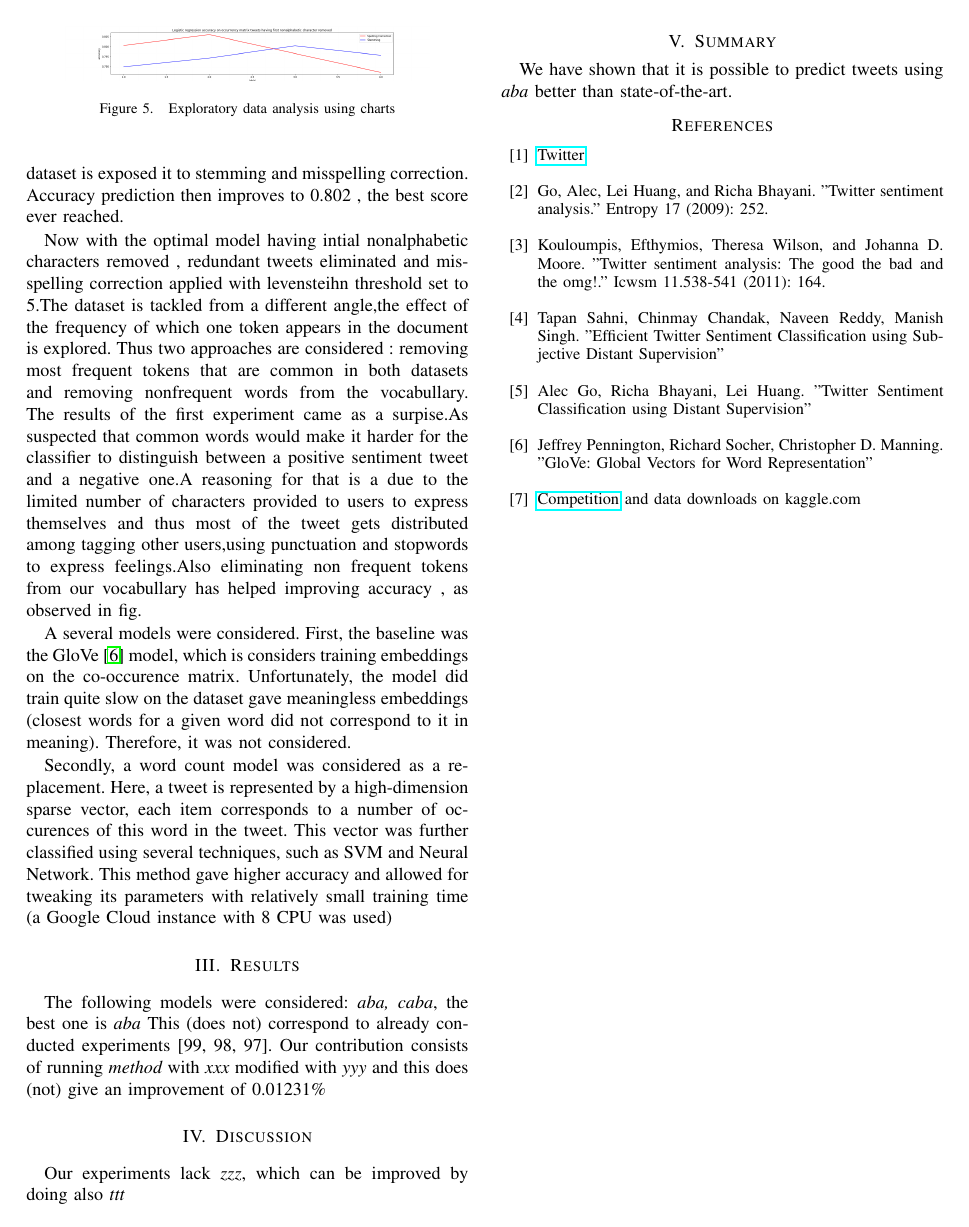
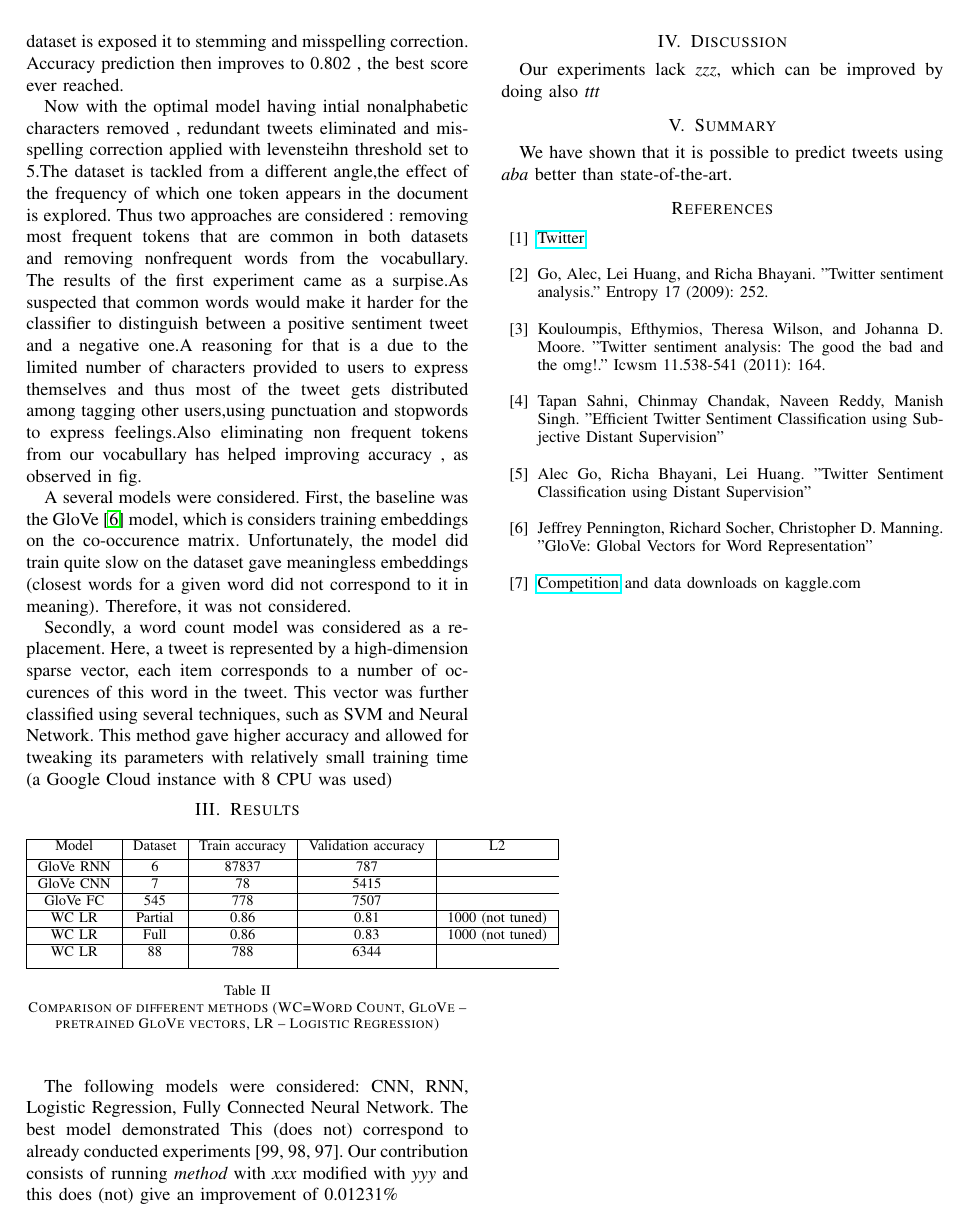
Before and after one commit to EPFLMachineLearningTeamYoor/Project02, a LaTeX paper (report/report.tex): page 3 of 3. Compiled offline with pdfLaTeX.

Commit message:
Fix tweets table; Add model comparison table

```diff
--- a/report/report.tex
+++ b/report/report.tex
@@ -4,6 +4,7 @@
 \usepackage{graphicx}	% For figure environment
 \usepackage{authblk}
 \usepackage{tabularx}
+\usepackage{float}
 
 \title{Project 2 on Machine Learning\\Text classification\\Team Yoor}
 
@@ -121,11 +122,40 @@ The newly constructed dataset is aplied to previous methdods .Eliminating redund
 
 Now with the optimal model having intial nonalphabetic characters removed , redundant tweets eliminated and misspelling correction applied with levensteihn threshold set to 5.The dataset is tackled from a different angle,the effect of the frequency of which one token appears in the document is explored. Thus two approaches are considered : removing most frequent tokens that are common in both datasets and removing nonfrequent words from the vocabullary. The results of the first experiment came as a surpise.As suspected that common words would make it harder for the classifier to distinguish between a positive sentiment tweet and a negative one.A reasoning for that is a due to the limited number of characters provided to users to express themselves and thus most of the tweet gets distributed among tagging other users,using punctuation and stopwords to express feelings.Also eliminating non frequent tokens from our vocabullary has helped improving accuracy , as observed in fig.
 
-A several models were considered. First, the baseline was the GloVe \cite{glove} model, which is considers training embeddings on the co-occurence matrix. Unfortunately, the model did train quite slow on the dataset gave meaningless embeddings (closest words for a given word did not correspond to it in meaning). Therefore, it was not considered.
+A several models were considered.
+First, the baseline was the GloVe \cite{glove} model, which is considers training embeddings on the co-occurence matrix.
+Unfortunately, the model did train quite slow on the dataset gave meaningless embeddings (closest words for a given word did not correspond to it in meaning).
+Therefore, it was not considered.
 
-Secondly, a word count model was considered as a replacement. Here, a tweet is represented by a high-dimension sparse vector, each item corresponds to a number of occurences of this word in the tweet. This vector was further classified using several techniques, such as SVM and Neural Network. This method gave higher accuracy and allowed for tweaking its parameters with relatively small training time (a Google Cloud instance with 8 CPU was used)
+Secondly, a word count model was considered as a replacement.
+Here, a tweet is represented by a high-dimension sparse vector, each item corresponds to a number of occurences of this word in the tweet.
+This vector was further classified using several techniques, such as SVM and Neural Network.
+This method gave higher accuracy and allowed for tweaking its parameters with relatively small training time (a Google Cloud instance with 8 CPU was used)
 \section{Results}
-The following models were considered: {\em aba, caba}, the best one is {\em aba} This (does not) correspond to already conducted experiments [99, 98, 97]. Our contribution consists of running {\em method} with {\em xxx} modified with {\em yyy} and this does (not) give an improvement of 0.01231\%
+\begin{table}[ht]
+	\centering
+	\begin{tabular}{|c | c |  c | c | c |}
+		\hline
+		Model & Dataset & Train accuracy & Validation accuracy & L2 \\ [0.5ex]
+		\hline
+		GloVe RNN & 6 & 87837 & 787  \\
+		\hline
+		GloVe CNN & 7 & 78 & 5415 \\
+		\hline
+		GloVe FC & 545 & 778 & 7507 \\
+		\hline
+		WC LR & Partial & 0.86 & 0.81 & 1000 (not tuned) \\
+		\hline
+		WC LR & Full & 0.86 & 0.83 & 1000 (not tuned) \\
+		\hline
+		WC LR & 88 & 788 & 6344 \\ [1ex]
+		\hline
+	\end{tabular}
+	\caption{Comparison of different methods (WC=Word Count, GloVe~-- pretrained GloVe vectors, LR~-- Logistic Regression)}
+	\label{tab:results}
+\end{table}
+
+The following models were considered: CNN, RNN, Logistic Regression, Fully Connected Neural Network. The best model demonstrated This (does not) correspond to already conducted experiments [99, 98, 97]. Our contribution consists of running {\em method} with {\em xxx} modified with {\em yyy} and this does (not) give an improvement of 0.01231\%
 \section{Discussion}
 Our experiments lack {\em zzz}, which can be improved by doing also {\em ttt}
 \section{Summary}
```
Also changed, not shown: report/report.pdf, report/report.tex (10 more changed lines).
